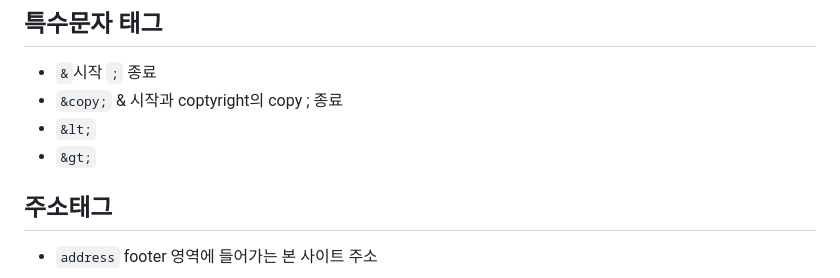
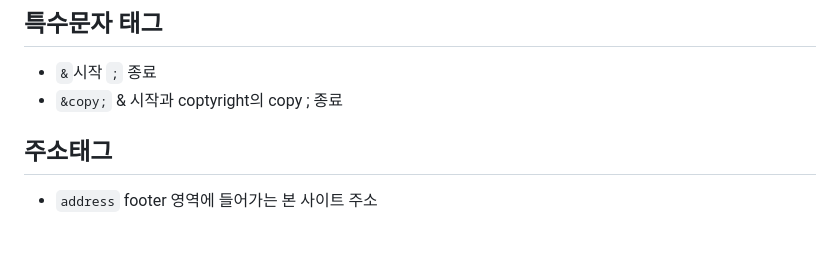
Before and after one commit to Dev-hee/html_first, a Markdown page: README.md, the part around the change. Rendered like a GitHub page; blank space fills up the shorter version.

```diff
--- a/README.md
+++ b/README.md
@@ -59,8 +59,6 @@
 ## 특수문자 태그
 * `&`시작 `;` 종료
 * `&copy;` & 시작과 coptyright의 copy ; 종료
-* `&lt;`
-* `&gt;`
 
 ## 주소태그
 * `address` footer 영역에 들어가는 본 사이트 주소
```
